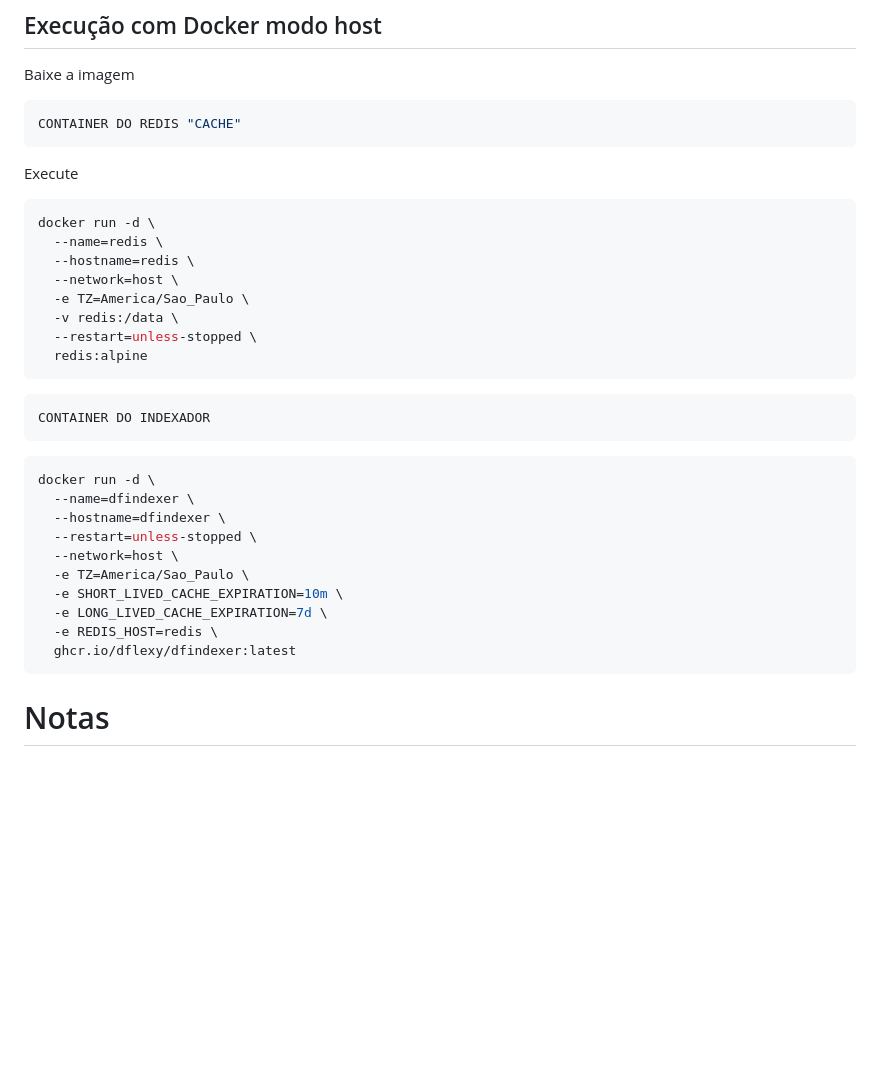
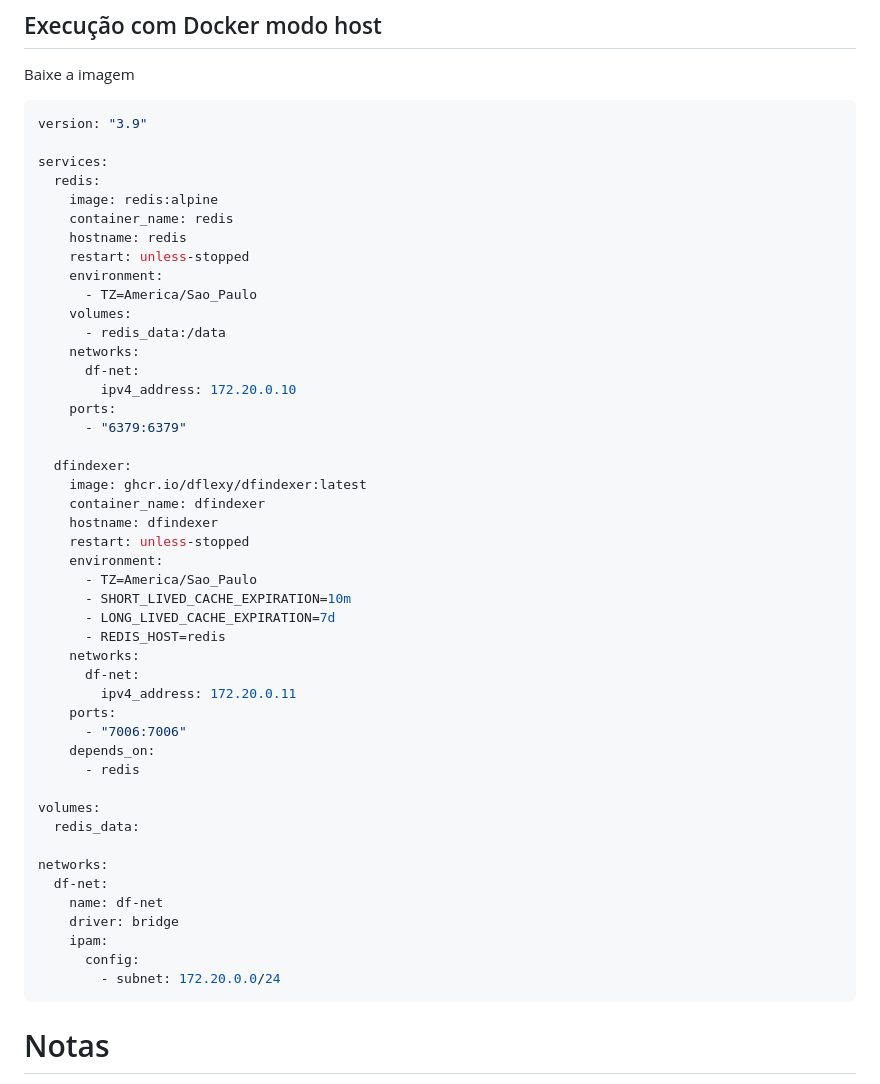
Before and after one commit to DFlexy/dfindexer, a Markdown page: README.md, the part around the change. GitHub-like rendering; blank space fills up the shorter version.

````diff
--- a/README.md
+++ b/README.md
@@ -68,33 +68,52 @@ dfindexer/
 ## Execução com Docker modo host
 Baixe a imagem
 ```bash
-CONTAINER DO REDIS "CACHE"
-```
-Execute
-```bash
-docker run -d \
-  --name=redis \
-  --hostname=redis \
-  --network=host \
-  -e TZ=America/Sao_Paulo \
-  -v redis:/data \
-  --restart=unless-stopped \
-  redis:alpine
-```
-```bash
-CONTAINER DO INDEXADOR
-```
-```bash
-docker run -d \
-  --name=dfindexer \
-  --hostname=dfindexer \
-  --restart=unless-stopped \
-  --network=host \
-  -e TZ=America/Sao_Paulo \
-  -e SHORT_LIVED_CACHE_EXPIRATION=10m \
-  -e LONG_LIVED_CACHE_EXPIRATION=7d \
-  -e REDIS_HOST=redis \
-  ghcr.io/dflexy/dfindexer:latest
+version: "3.9"
+
+services:
+  redis:
+    image: redis:alpine
+    container_name: redis
+    hostname: redis
+    restart: unless-stopped
+    environment:
+      - TZ=America/Sao_Paulo
+    volumes:
+      - redis_data:/data
+    networks:
+      df-net:
+        ipv4_address: 172.20.0.10
+    ports:
+      - "6379:6379"
+
+  dfindexer:
+    image: ghcr.io/dflexy/dfindexer:latest
+    container_name: dfindexer
+    hostname: dfindexer
+    restart: unless-stopped
+    environment:
+      - TZ=America/Sao_Paulo
+      - SHORT_LIVED_CACHE_EXPIRATION=10m
+      - LONG_LIVED_CACHE_EXPIRATION=7d
+      - REDIS_HOST=redis
+    networks:
+      df-net:
+        ipv4_address: 172.20.0.11
+    ports:
+      - "7006:7006"
+    depends_on:
+      - redis
+
+volumes:
+  redis_data:
+
+networks:
+  df-net:
+    name: df-net
+    driver: bridge
+    ipam:
+      config:
+        - subnet: 172.20.0.0/24
 ```
 
 # Notas
````
